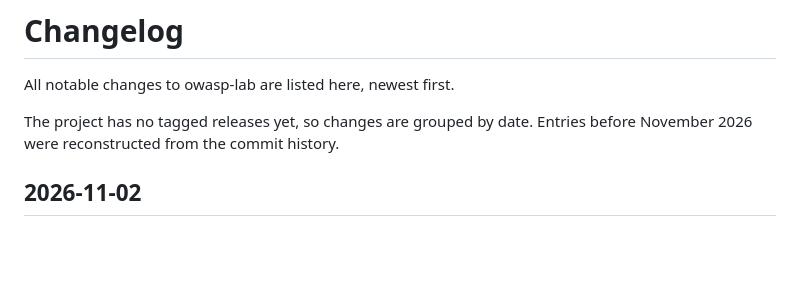
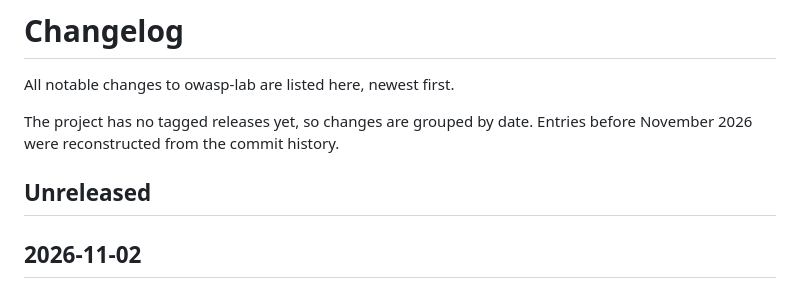
Before and after one commit to jozeta/owasp-lab, a Markdown page: CHANGELOG.md, the part around the change. GitHub-like rendering; blank space fills up the shorter version.

Commit message:
CHANGELOG: add an Unreleased section
Co-Authored-By: Claude Opus 5.5 <noreply@anthropic.com>

```diff
--- a/CHANGELOG.md
+++ b/CHANGELOG.md
@@ -3,6 +3,8 @@
 All notable changes to owasp-lab are listed here, newest first.
 
 The project has no tagged releases yet, so changes are grouped by date. Entries before November 2026 were reconstructed from the commit history.
+
+## Unreleased
 
 ## 2026-11-02
 
```
